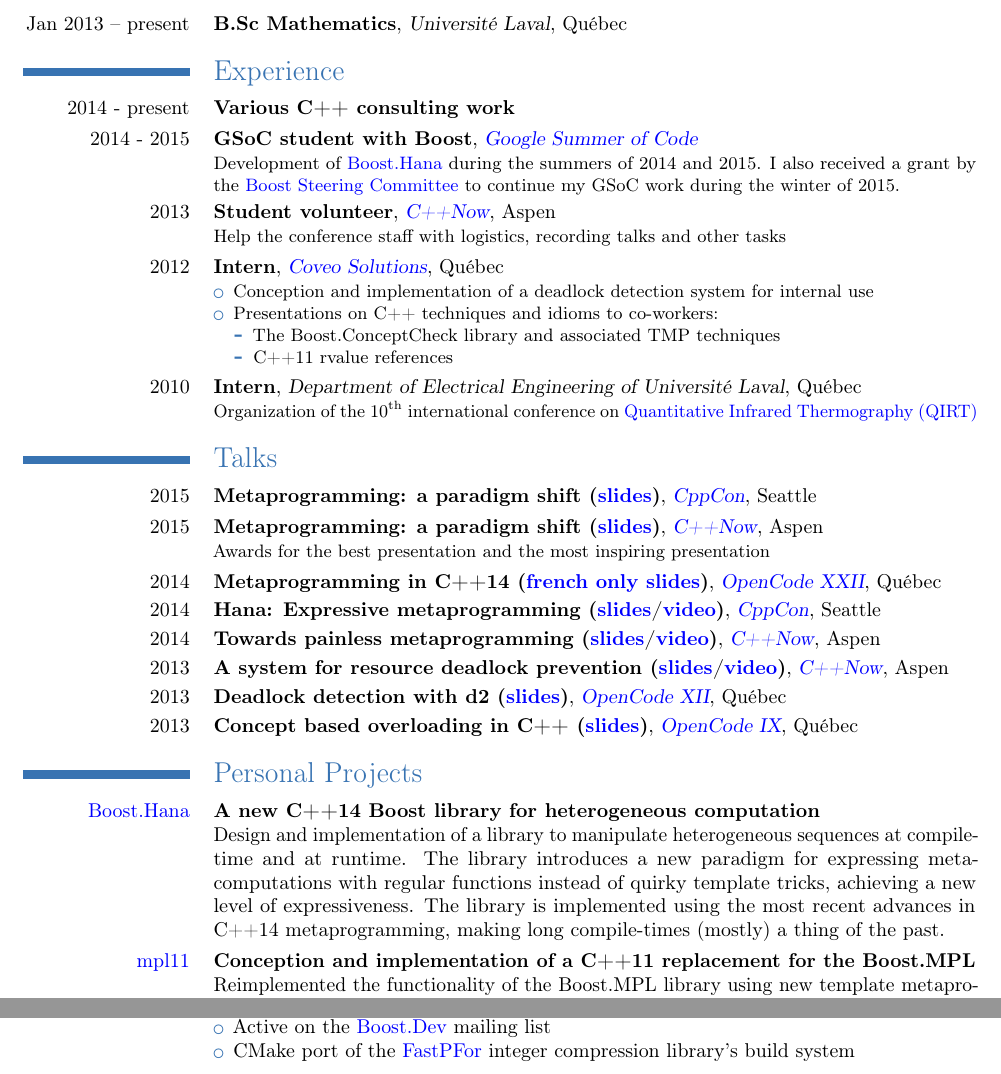
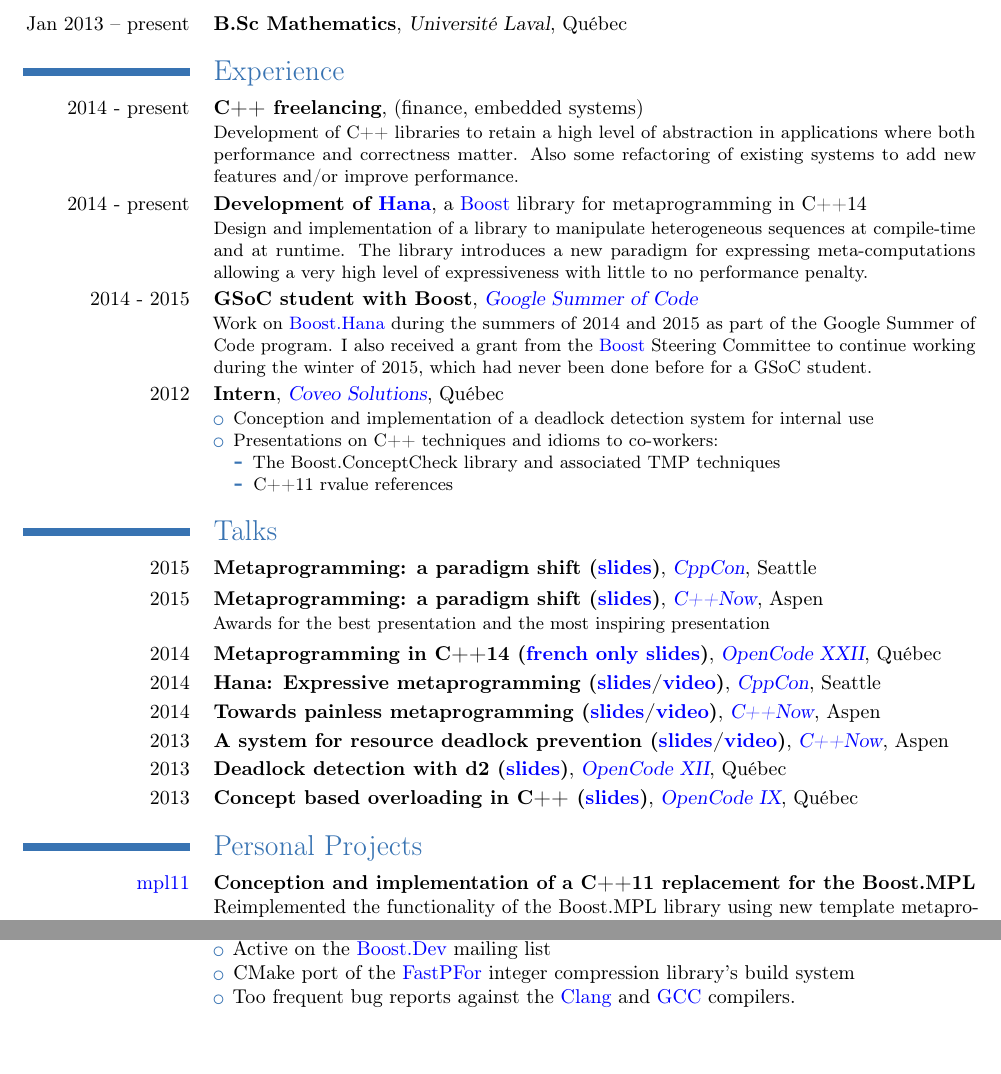
Before and after one commit to ldionne/ldionne.github.io, a LaTeX CV (resume.tex): two parts of pages 1 and 2 of 2, joined at a grey line, cut so that both start at the same text, the shorter picture padded with empty space. Compiled offline with pdfLaTeX.

Commit message:
[resume] Update experience

```diff
--- a/resume.tex
+++ b/resume.tex
@@ -32,17 +32,31 @@
 \cventry{Jan 2013 -- present}{B.Sc Mathematics}{Université Laval}{Québec}{}{}
 
 \section{Experience}
-\cventry{2014 - present}{Various C++ consulting work}{}{}{}{}
+\cventry{2014 - present}{C++ freelancing}{}{}{(finance, embedded systems)}{
+    Development of C++ libraries to retain a high level of abstraction
+    in applications where both performance and correctness matter. Also
+    some refactoring of existing systems to add new features and/or
+    improve performance.
+}
+
+\cventry{2014 - present}{Development of \myhref{http://github.com/boostorg/hana}{Hana}}{}{}
+                        {a \myhref{http://boost.org}{Boost} library for metaprogramming in C++14}{
+    Design and implementation of a library to manipulate heterogeneous
+    sequences at compile-time and at runtime. The library introduces a
+    new paradigm for expressing meta-computations allowing a very high
+    level of expressiveness with little to no performance penalty.
+}
 
 \cventry{2014 - 2015}{GSoC student with Boost}{\myhref{http://www.google-melange.com/gsoc/homepage/google/gsoc2014}{Google Summer of Code}}{}{}{
-    Development of \myhref{http://github.com/ldionne/hana}{Boost.Hana} during the summers
-    of 2014 and 2015. I also received a grant by the \myhref{https://goo.gl/JVj1me}
-    {Boost Steering Committee} to continue my GSoC work during the winter of 2015.
+    Work on \myhref{http://github.com/ldionne/hana}{Boost.Hana} during the summers of
+    2014 and 2015 as part of the Google Summer of Code program. I also received a grant
+    from the \myhref{http://boost.org}{Boost} Steering Committee to continue working
+    during the winter of 2015, which had never been done before for a GSoC student.
 }
 
-\cventry{2013}{Student volunteer}{\myhref{http://www.cppnow.org}{C++Now}}{Aspen}{}{
-    Help the conference staff with logistics, recording talks and other tasks
-}
+% \cventry{2013}{Student volunteer}{\myhref{http://www.cppnow.org}{C++Now}}{Aspen}{}{
+%     Help the conference staff with logistics, recording talks and other tasks
+% }
 
 \cventry{2012}{Intern}{\myhref{http://www.coveo.com}{Coveo Solutions}}{Québec}{}{
     \begin{itemize}
@@ -56,10 +70,10 @@
     \end{itemize}
 }
 
-\cventry{2010}{Intern}{Department of Electrical Engineering of Université Laval}{Québec}{}{
-   Organization of the \nth{10} international conference on
-   \myhref{http://qirt.org}{Quantitative Infrared Thermography (QIRT)}
-}
+% \cventry{2010}{Intern}{Department of Electrical Engineering of Université Laval}{Québec}{}{
+%   Organization of the \nth{10} international conference on
+%   \myhref{http://qirt.org}{Quantitative Infrared Thermography (QIRT)}
+% }
 
 %%%%%%%%%%%%%%%%%%%%%%%%%%%%%%%%%%%%%%%%%%%%%%%%%%%%%%%%%%%%%%%%%%%%%%%%%%%%%%
 
@@ -107,15 +121,6 @@
         #4
     }
 }
-
-\PersonalProject{Boost.Hana}{http://github.com/ldionne/hana}
-{A new C++14 Boost library for heterogeneous computation}{
-    Design and implementation of a library to manipulate heterogeneous
-    sequences at compile-time and at runtime. The library introduces a
-    new paradigm for expressing meta-computations with regular functions
-    instead of quirky template tricks, achieving a new level of expressiveness.
-    The library is implemented using the most recent advances in C++14
-    metaprogramming, making long compile-times (mostly) a thing of the past.}
 
 \PersonalProject{mpl11}{http://github.com/ldionne/mpl11}
 {Conception and implementation of a C++11 replacement for the Boost.MPL}{
@@ -166,6 +171,8 @@
     \item Active on the \myhref{http://news.gmane.org/gmane.comp.lib.boost.devel}{Boost.Dev} mailing list
     \item CMake port of the \myhref{http://github.com/lemire/FastPFor}{FastPFor}
           integer compression library's build system
+    \item Too frequent bug reports against the \myhref{https://goo.gl/y9pYWP}{Clang}
+          and \myhref{https://goo.gl/IhKUrK}{GCC} compilers.
 \end{itemize}}
 
 \end{document}
```
Also changed, not shown: resume.pdf.
